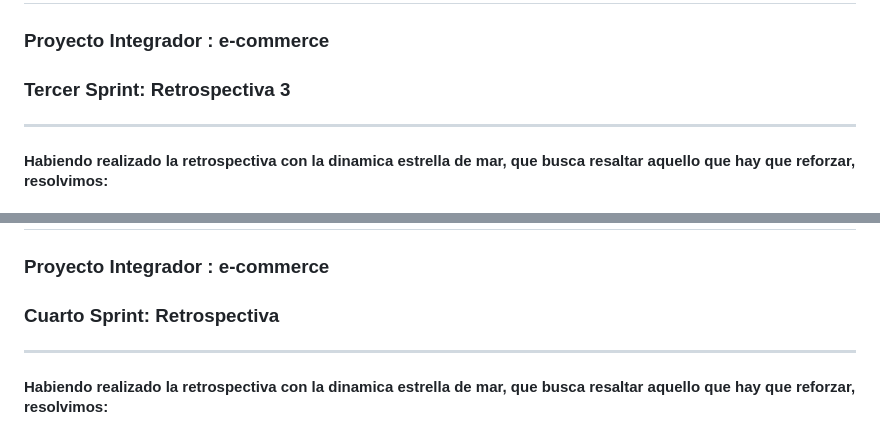
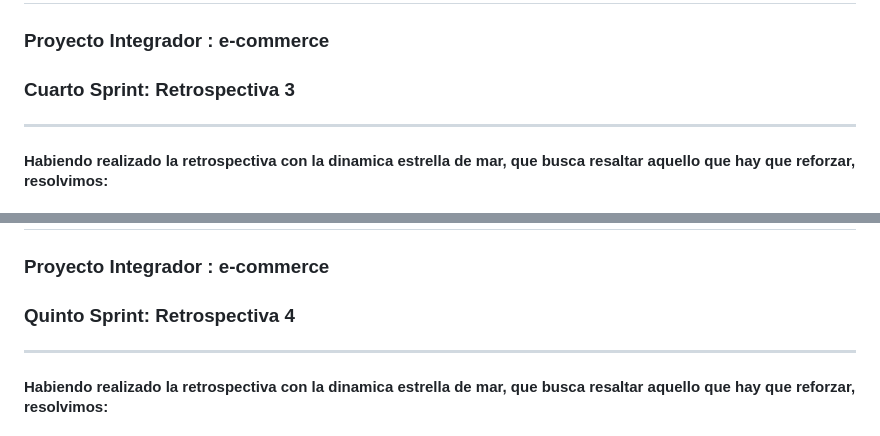
Before and after one commit to KpdsK/grupo_7_customtech, a Markdown page: retro.md, 2 parts joined by grey strips. Rendered like a GitHub page.

Commit message:
retroQuinta

```diff
--- a/retro.md
+++ b/retro.md
@@ -79,7 +79,7 @@
 # CUSTOMTECH
 ##     Digital House - Curso Full Stack Developer
 ###    Proyecto Integrador : e-commerce
-###    Tercer Sprint: Retrospectiva 3
+###    Cuarto Sprint: Retrospectiva 3
 
 ---
 
@@ -123,7 +123,7 @@
 # CUSTOMTECH
 ##     Digital House - Curso Full Stack Developer
 ###    Proyecto Integrador : e-commerce
-###    Cuarto Sprint: Retrospectiva
+###    Quinto Sprint: Retrospectiva 4
 
 ---
 
```
